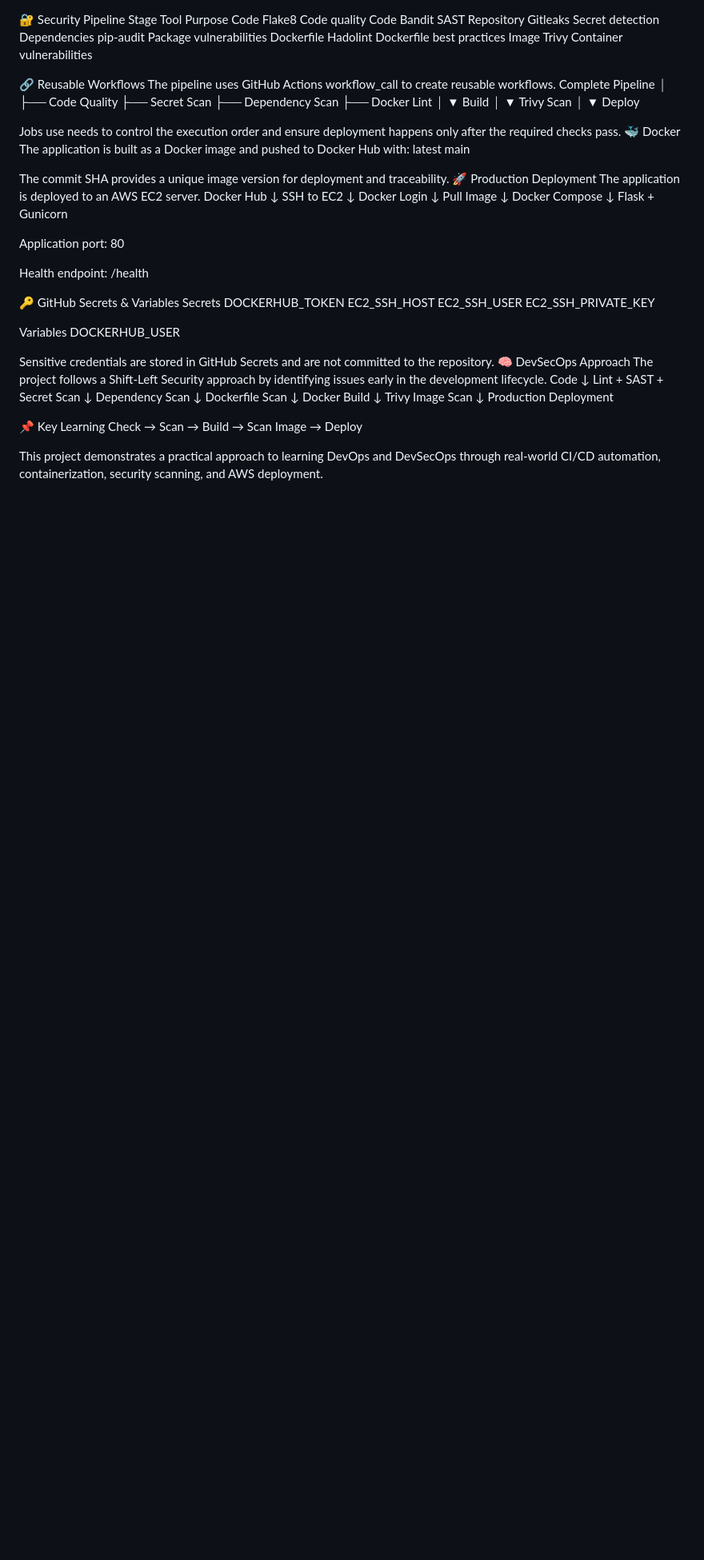
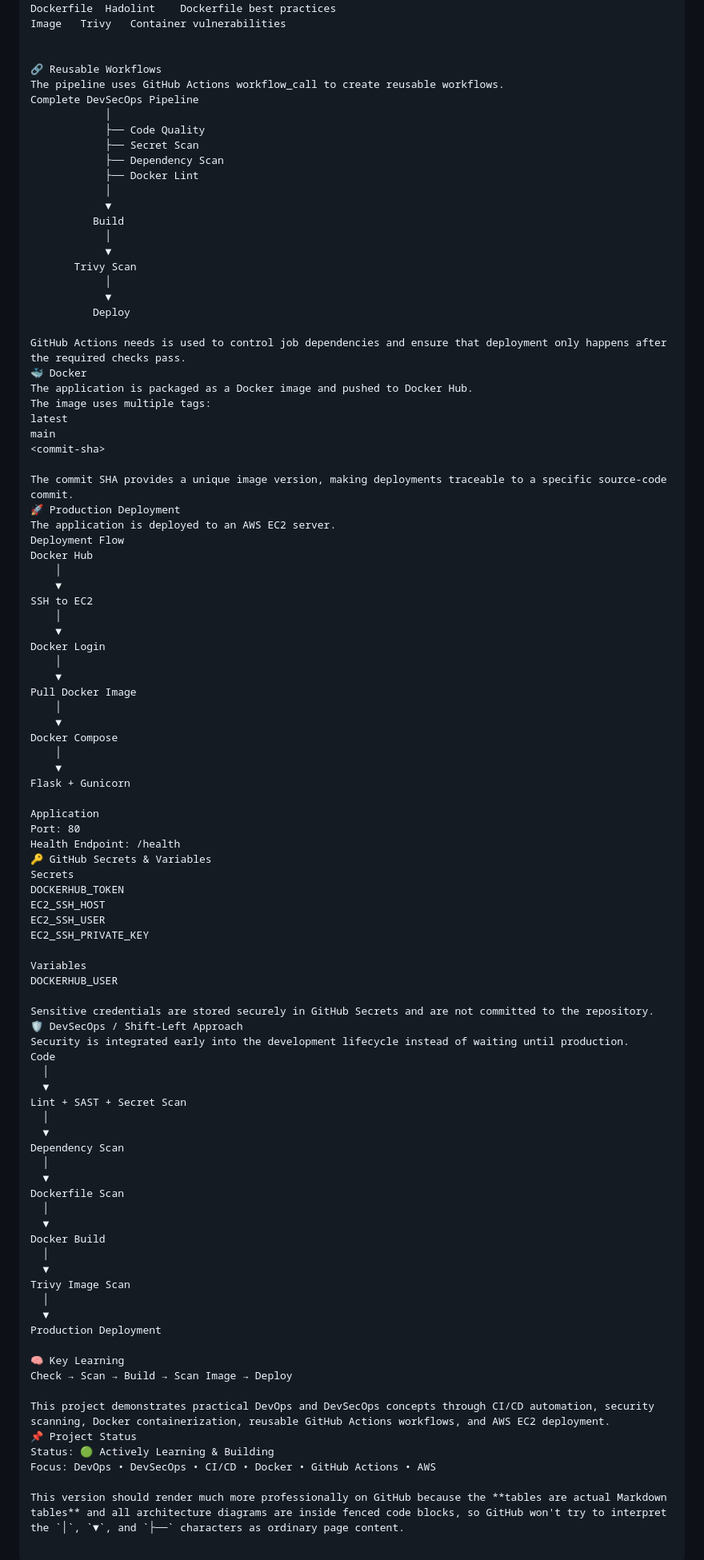
Before and after one commit to ashish0360/Practice-github-actions, a Markdown page: README.md, the part around one of its changes. Shown at 80% size. Drawn GitHub-style; blank space fills up the shorter version.

```diff
--- a/README.md
+++ b/README.md
@@ -74,50 +103,54 @@ Image	Trivy	Container vulnerabilities
 
 🔗 Reusable Workflows
 The pipeline uses GitHub Actions workflow_call to create reusable workflows.
-Complete Pipeline
-       │
-       ├── Code Quality
-       ├── Secret Scan
-       ├── Dependency Scan
-       ├── Docker Lint
-       │
-       ▼
-     Build
-       │
-       ▼
-   Trivy Scan
-       │
-       ▼
-    Deploy
+Complete DevSecOps Pipeline
+            │
+            ├── Code Quality
+            ├── Secret Scan
+            ├── Dependency Scan
+            ├── Docker Lint
+            │
+            ▼
+          Build
+            │
+            ▼
+       Trivy Scan
+            │
+            ▼
+          Deploy
 
-Jobs use needs to control the execution order and ensure deployment happens only after the required checks pass.
+GitHub Actions needs is used to control job dependencies and ensure that deployment only happens after the required checks pass.
 🐳 Docker
-The application is built as a Docker image and pushed to Docker Hub with:
+The application is packaged as a Docker image and pushed to Docker Hub.
+The image uses multiple tags:
 latest
 main
 <commit-sha>
 
-The commit SHA provides a unique image version for deployment and traceability.
+The commit SHA provides a unique image version, making deployments traceable to a specific source-code commit.
 🚀 Production Deployment
 The application is deployed to an AWS EC2 server.
+Deployment Flow
 Docker Hub
-    ↓
+    │
+    ▼
 SSH to EC2
-    ↓
+    │
+    ▼
 Docker Login
-    ↓
-Pull Image
-    ↓
+    │
+    ▼
+Pull Docker Image
+    │
+    ▼
 Docker Compose
-    ↓
+    │
+    ▼
 Flask + Gunicorn
 
-Application port:
-80
-
-Health endpoint:
-/health
-
+Application
+Port: 80
+Health Endpoint: /health
 🔑 GitHub Secrets & Variables
 Secrets
 DOCKERHUB_TOKEN
@@ -128,24 +161,35 @@ EC2_SSH_PRIVATE_KEY
 Variables
 DOCKERHUB_USER
 
-Sensitive credentials are stored in GitHub Secrets and are not committed to the repository.
-🧠 DevSecOps Approach
-The project follows a Shift-Left Security approach by identifying issues early in the development lifecycle.
+Sensitive credentials are stored securely in GitHub Secrets and are not committed to the repository.
+🛡️ DevSecOps / Shift-Left Approach
+Security is integrated early into the development lifecycle instead of waiting until production.
 Code
- ↓
+  │
+  ▼
 Lint + SAST + Secret Scan
- ↓
+  │
+  ▼
 Dependency Scan
- ↓
+  │
+  ▼
 Dockerfile Scan
- ↓
+  │
+  ▼
 Docker Build
- ↓
+  │
+  ▼
 Trivy Image Scan
- ↓
+  │
+  ▼
 Production Deployment
 
-📌 Key Learning
+🧠 Key Learning
 Check → Scan → Build → Scan Image → Deploy
 
-This project demonstrates a practical approach to learning DevOps and DevSecOps through real-world CI/CD automation, containerization, security scanning, and AWS deployment.
+This project demonstrates practical DevOps and DevSecOps concepts through CI/CD automation, security scanning, Docker containerization, reusable GitHub Actions workflows, and AWS EC2 deployment.
+📌 Project Status
+Status: 🟢 Actively Learning & Building
+Focus: DevOps • DevSecOps • CI/CD • Docker • GitHub Actions • AWS
+
+This version should render much more professionally on GitHub because the **tables are actual Markdown tables** and all architecture diagrams are inside fenced code blocks, so GitHub won't try to interpret the `│`, `▼`, and `├──` characters as ordinary page content.
```
Also changed, not shown: other parts of README.md (+55 -26 lines).
